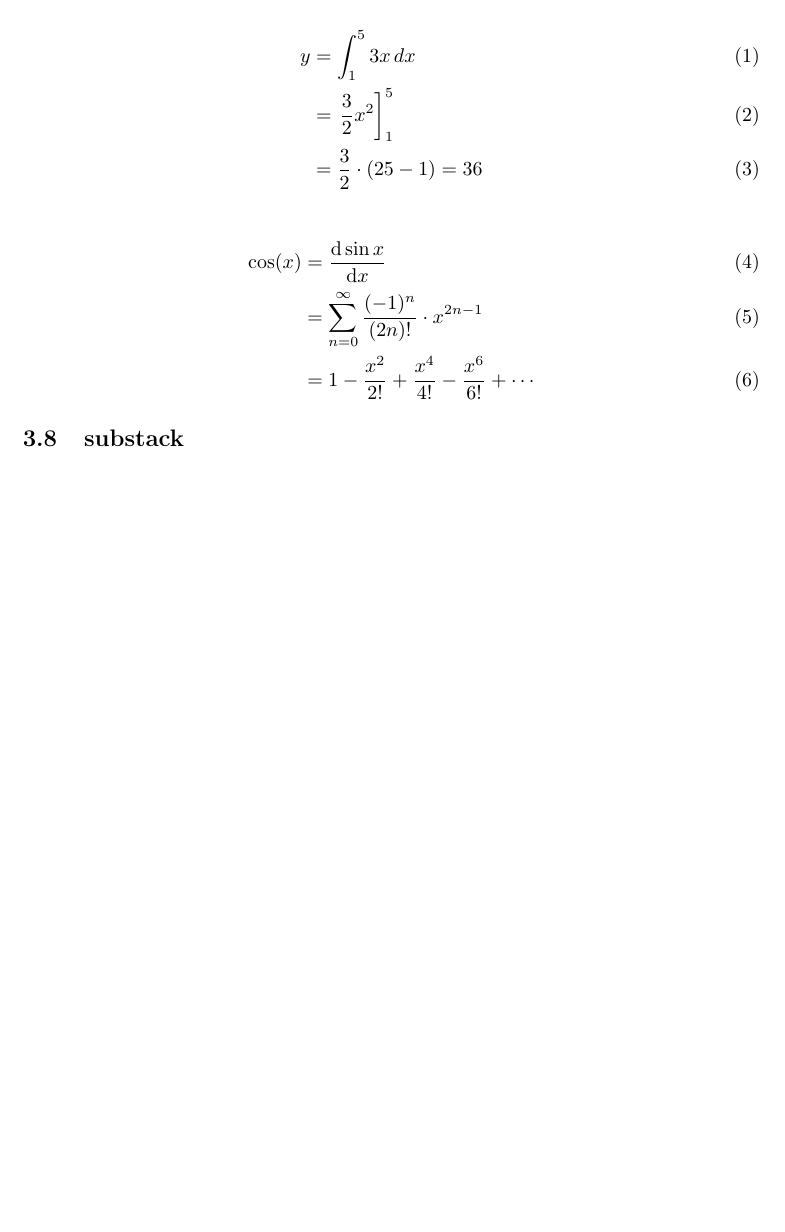
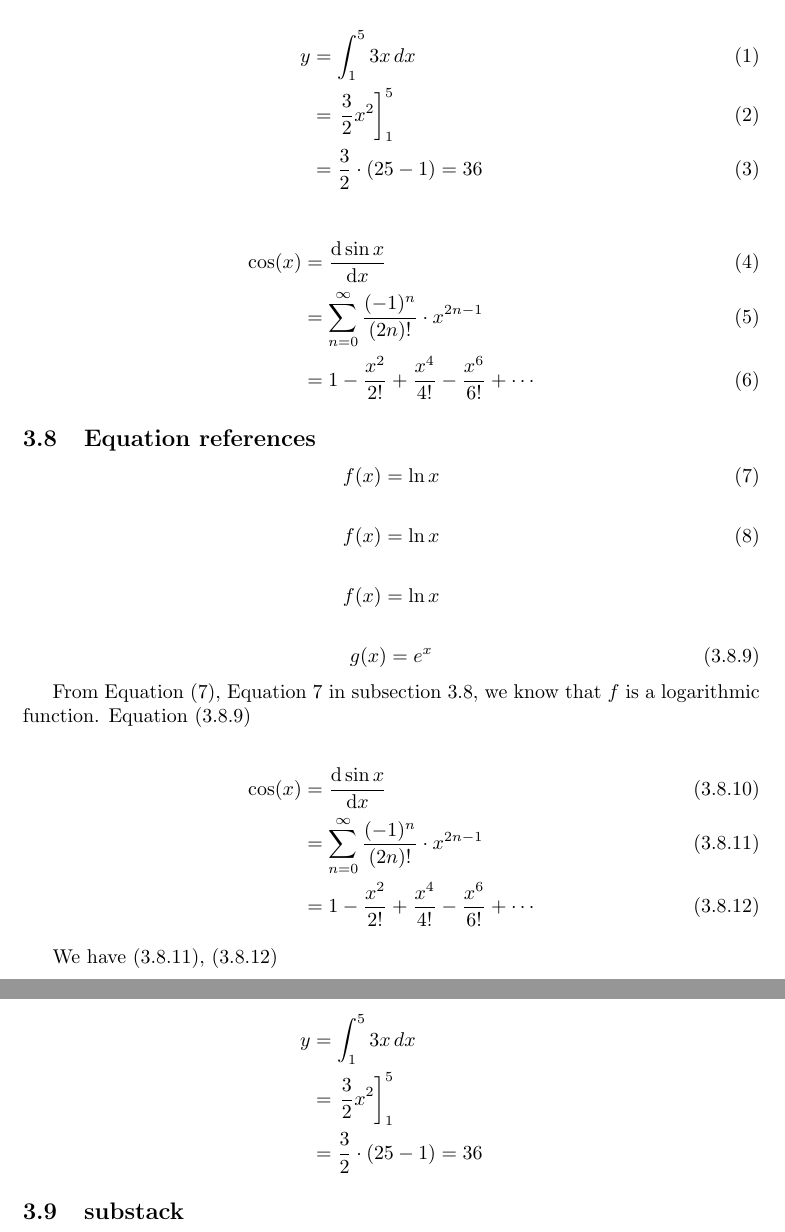
Before and after one commit to tinyynoob/tex, a LaTeX document (LaTeX-handout/main.tex): part of page 8 of 8 before the commit and two parts of pages 8 and 9 of 9 after it, the two joined at a grey line, cut so that both start at the same text, the shorter picture padded with empty space. Compiled offline with pdfLaTeX.

Commit message:
Add LaTeX handout

```diff
--- a/LaTeX-handout/main.tex
+++ b/LaTeX-handout/main.tex
@@ -285,9 +285,44 @@ $$
      &= 1 - \frac{x^2}{2!} + \frac{x^4}{4!} - \frac{x^6}{6!} + \cdots
 \end{align}
 
+\subsection{Equation references}    \label{refsect}
+
+\begin{equation}\label{ln}
+    f(x) = \ln x
+\end{equation}
+
+\begin{equation}
+    f(x) = \ln x
+\end{equation}
+
+\[
+    f(x) = \ln x
+\]
+
+\numberwithin{equation}{subsection}
+
+\begin{equation}
+    g(x) = e^x  \label{exp}
+\end{equation}
+
+From Equation \eqref{ln}, Equation \ref{ln} in subsection \ref{refsect}, we know that $f$ is a logarithmic function. Equation \eqref{exp}
+
+\begin{align}
+    \cos(x) &= \frac{\mathrm{d}\sin x}{\mathrm{d}x}\\
+     &= \sum_{n=0}^\infty \frac{(-1)^n}{(2n)!}\cdot x^{2n - 1} \label{3}\\
+     &= 1 - \frac{x^2}{2!} + \frac{x^4}{4!} - \frac{x^6}{6!} + \cdots \label{2}
+\end{align}
+
+We have \eqref{3}, \eqref{2}
+
+\begin{align*}
+    y &= \int_1^5 3x\, dx \\
+     &= \left. \frac{3}{2}x^2 \right]_1^5 \\
+     &= \frac{3}{2} \cdot (25 - 1) = 36
+\end{align*}
+
 \subsection{substack}
 
 
 
-
 \end{document}
```
Also changed, not shown: LaTeX-handout/main.pdf (added).
